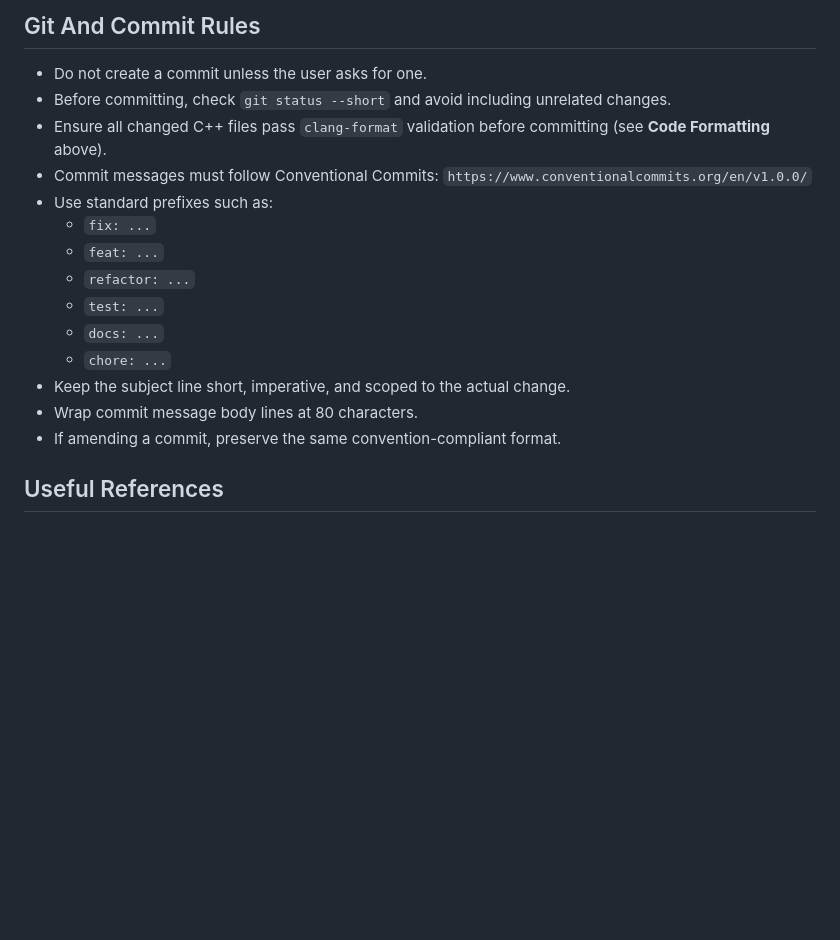
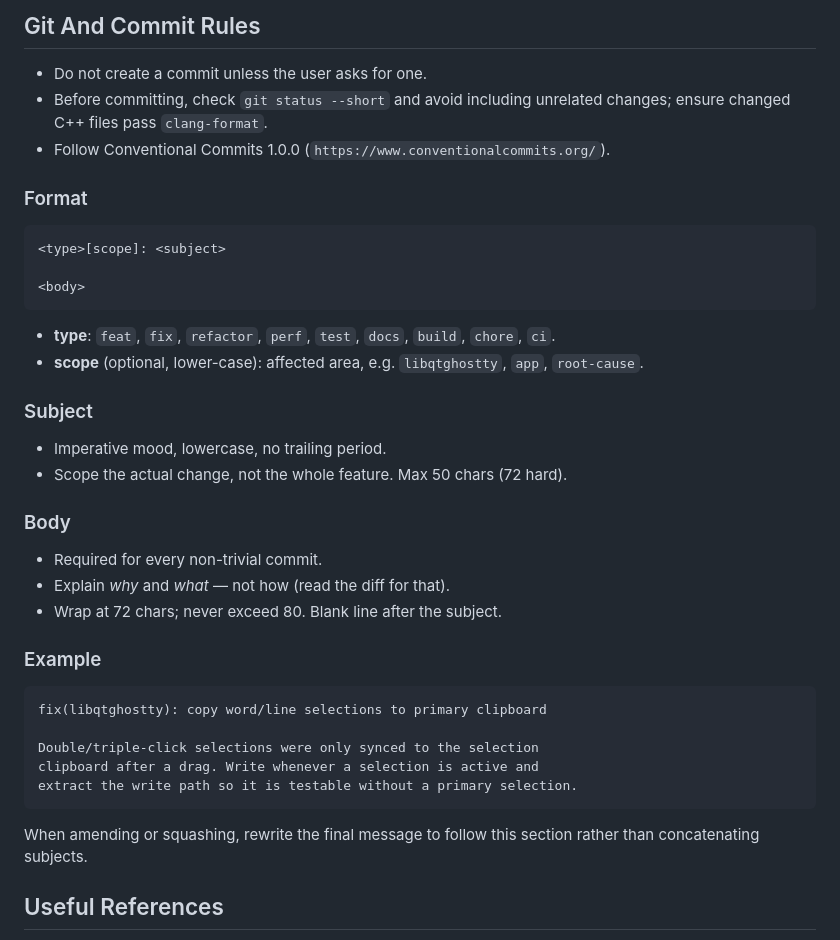
Before and after one commit to hualet/deepin-terminal-ghostty, a Markdown page: AGENTS.md, the part around one of its changes. Rendered like a GitHub page; blank space fills up the shorter version.

Commit message:
docs: use offscreen tests and refine commit rules
Make QT_QPA_PLATFORM=offscreen the default in all test commands since
widget tests abort without a display. Condense the section to the
essential commands and drop the verbose explanations.

Replace the loose commit-prefix list with a concrete Conventional
Commits format block: full type list, scope usage, subject rules
(imperative, max 50/72), and a required body wrapped at 72/80 chars
with a short example.

````diff
--- a/AGENTS.md
+++ b/AGENTS.md
@@ -257,20 +248,46 @@ CI will reject changes that do not match the enforced style.
 ## Git And Commit Rules
 
 - Do not create a commit unless the user asks for one.
-- Before committing, check `git status --short` and avoid including unrelated changes.
-- Ensure all changed C++ files pass `clang-format` validation before committing (see **Code Formatting** above).
-- Commit messages must follow Conventional Commits:
-  `https://www.conventionalcommits.org/en/v1.0.0/`
-- Use standard prefixes such as:
-  - `fix: ...`
-  - `feat: ...`
-  - `refactor: ...`
-  - `test: ...`
-  - `docs: ...`
-  - `chore: ...`
-- Keep the subject line short, imperative, and scoped to the actual change.
-- Wrap commit message body lines at 80 characters.
-- If amending a commit, preserve the same convention-compliant format.
+- Before committing, check `git status --short` and avoid including
+  unrelated changes; ensure changed C++ files pass `clang-format`.
+- Follow Conventional Commits 1.0.0 (`https://www.conventionalcommits.org/`).
+
+### Format
+
+```text
+<type>[scope]: <subject>
+
+<body>
+```
+
+- **type**: `feat`, `fix`, `refactor`, `perf`, `test`, `docs`, `build`,
+  `chore`, `ci`.
+- **scope** (optional, lower-case): affected area, e.g.
+  `libqtghostty`, `app`, `root-cause`.
+
+### Subject
+
+- Imperative mood, lowercase, no trailing period.
+- Scope the actual change, not the whole feature. Max 50 chars (72 hard).
+
+### Body
+
+- Required for every non-trivial commit.
+- Explain *why* and *what* — not how (read the diff for that).
+- Wrap at 72 chars; never exceed 80. Blank line after the subject.
+
+### Example
+
+```text
+fix(libqtghostty): copy word/line selections to primary clipboard
+
+Double/triple-click selections were only synced to the selection
+clipboard after a drag. Write whenever a selection is active and
+extract the write path so it is testable without a primary selection.
+```
+
+When amending or squashing, rewrite the final message to follow this
+section rather than concatenating subjects.
 
 ## Useful References
 
````
Also changed, not shown: other parts of AGENTS.md (+7 -16 lines).
